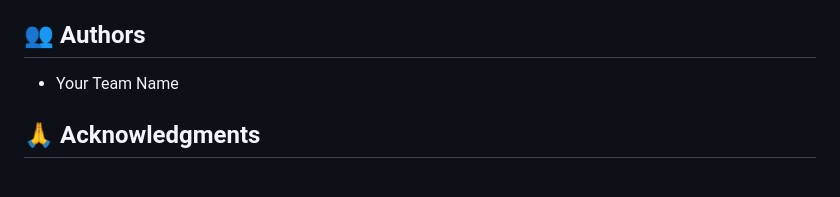
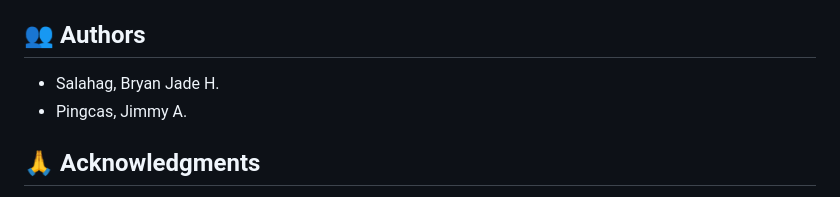
Before and after one commit to Jadebryan/SparkleanLPOS, a Markdown page: README.md, the part around the change. Drawn GitHub-style.

```diff
--- a/README.md
+++ b/README.md
@@ -179,7 +179,8 @@ This project is proprietary software.
 
 ## 👥 Authors
 
-- Your Team Name
+- Salahag, Bryan Jade H.
+- Pingcas, Jimmy A.
 
 ## 🙏 Acknowledgments
 
```
